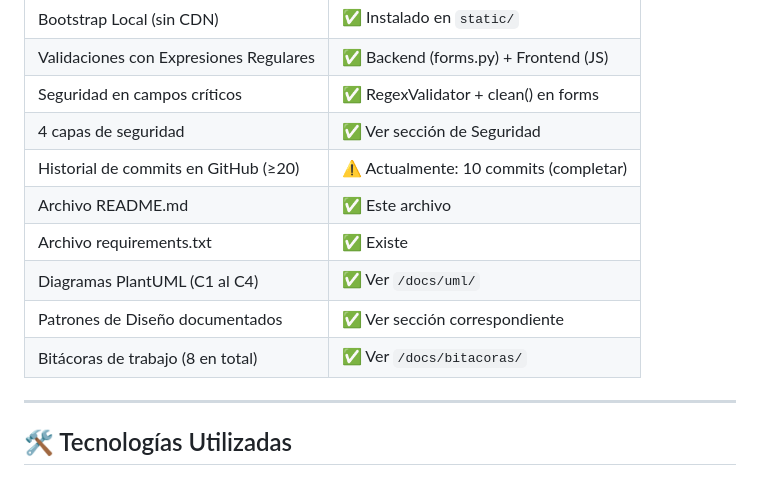
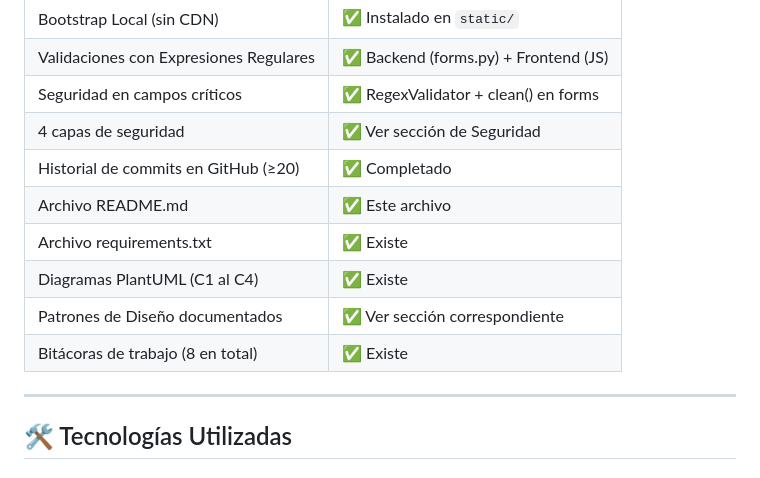
Before and after one commit to Jerito21/clase_dj, a Markdown page: README.md, the part around the change. GitHub-like rendering.

Commit message:
Update README.md with completion status

```diff
--- a/README.md
+++ b/README.md
@@ -35,12 +35,12 @@ La aplicación implementa el patrón **MVT (Model-View-Template)** de Django, co
 | Validaciones con Expresiones Regulares | ✅ Backend (forms.py) + Frontend (JS) |
 | Seguridad en campos críticos | ✅ RegexValidator + clean() en forms |
 | 4 capas de seguridad | ✅ Ver sección de Seguridad |
-| Historial de commits en GitHub (≥20) | ⚠️ Actualmente: 10 commits (completar) |
+| Historial de commits en GitHub (≥20) | ✅ Completado |
 | Archivo README.md | ✅ Este archivo |
 | Archivo requirements.txt | ✅ Existe |
-| Diagramas PlantUML (C1 al C4) | ✅ Ver `/docs/uml/` |
+| Diagramas PlantUML (C1 al C4) | ✅ Existe |
 | Patrones de Diseño documentados | ✅ Ver sección correspondiente |
-| Bitácoras de trabajo (8 en total) | ✅ Ver `/docs/bitacoras/` |
+| Bitácoras de trabajo (8 en total) | ✅ Existe |
 
 ---
 
```
